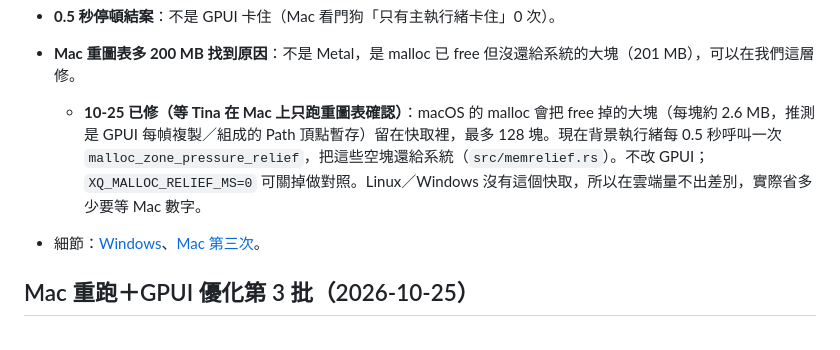
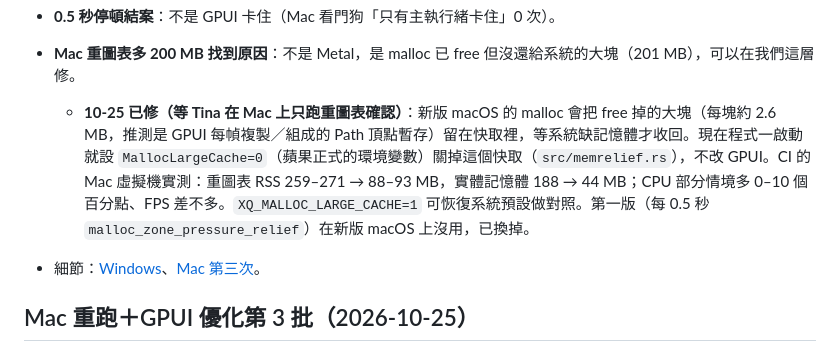
Before and after one commit to tina-moneydj/gpui-xq-demo, a Markdown page: README.md, the part around the change. Drawn GitHub-style.

Commit message:
docs：Mac 重圖表記憶體第二版修法（MallocLargeCache=0）與 CI 虛擬機前後數字

```diff
--- a/README.md
+++ b/README.md
@@ -37,7 +37,7 @@
 - **Windows 5 萬列捲動**：GPUI 51 FPS、卡頓 63 次（沒改善）；egui OpenGL 6 輪有 4 輪掉到約 12 FPS；🏆 egui wgpu 6 輪都 60 FPS、0 次。
 - **0.5 秒停頓結案**：不是 GPUI 卡住（Mac 看門狗「只有主執行緒卡住」0 次）。
 - **Mac 重圖表多 200 MB 找到原因**：不是 Metal，是 malloc 已 free 但沒還給系統的大塊（201 MB），可以在我們這層修。
-  - **10-25 已修（等 Tina 在 Mac 上只跑重圖表確認）**：macOS 的 malloc 會把 free 掉的大塊（每塊約 2.6 MB，推測是 GPUI 每幀複製／組成的 Path 頂點暫存）留在快取裡，最多 128 塊。現在背景執行緒每 0.5 秒呼叫一次 `malloc_zone_pressure_relief`，把這些空塊還給系統（`src/memrelief.rs`）。不改 GPUI；`XQ_MALLOC_RELIEF_MS=0` 可關掉做對照。Linux／Windows 沒有這個快取，所以在雲端量不出差別，實際省多少要等 Mac 數字。
+  - **10-25 已修（等 Tina 在 Mac 上只跑重圖表確認）**：新版 macOS 的 malloc 會把 free 掉的大塊（每塊約 2.6 MB，推測是 GPUI 每幀複製／組成的 Path 頂點暫存）留在快取裡，等系統缺記憶體才收回。現在程式一啟動就設 `MallocLargeCache=0`（蘋果正式的環境變數）關掉這個快取（`src/memrelief.rs`），不改 GPUI。CI 的 Mac 虛擬機實測：重圖表 RSS 259–271 → 88–93 MB，實體記憶體 188 → 44 MB；CPU 部分情境多 0–10 個百分點、FPS 差不多。`XQ_MALLOC_LARGE_CACHE=1` 可恢復系統預設做對照。第一版（每 0.5 秒 `malloc_zone_pressure_relief`）在新版 macOS 上沒用，已換掉。
 - 細節：[Windows](docs/bench/real-hw/2026-10-25-windows/README.md)、[Mac 第三次](docs/bench/real-hw/2026-10-25-mac-2/README.md)。
 
 ## Mac 重跑＋GPUI 優化第 3 批（2026-10-25）
```
Also changed, not shown: 1 other file.
